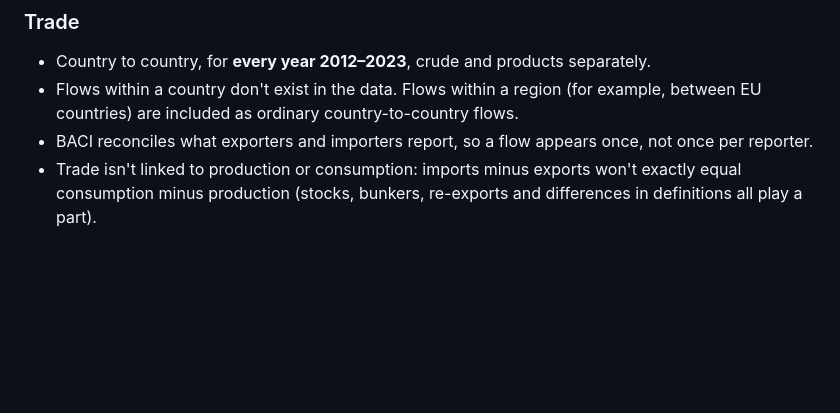
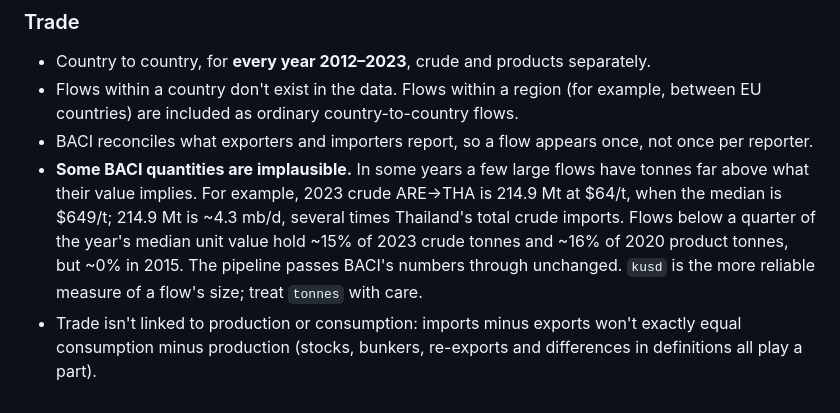
Before and after one commit to R-Koolen/oil-network, a Markdown page: pipeline/README.md, the part around the change. GitHub-like rendering; blank space fills up the shorter version.

Commit message:
docs(pipeline): document implausible BACI quantities (QA finding)
Co-Authored-By: Claude Opus 5.5 <noreply@anthropic.com>

```diff
--- a/pipeline/README.md
+++ b/pipeline/README.md
@@ -116,5 +116,11 @@ so nothing is left over.
 - Flows within a country don't exist in the data. Flows within a region (for example, between EU countries)
   are included as ordinary country-to-country flows.
 - BACI reconciles what exporters and importers report, so a flow appears once, not once per reporter.
+- **Some BACI quantities are implausible.** In some years a few large flows have tonnes far above what their
+  value implies. For example, 2023 crude ARE→THA is 214.9 Mt at $64/t, when the median is $649/t; 214.9 Mt is
+  ~4.3 mb/d, several times Thailand's total crude imports. Flows below a quarter of the year's median unit
+  value hold ~15% of 2023 crude tonnes and ~16% of 2020 product tonnes, but ~0% in 2015. The pipeline passes
+  BACI's numbers through unchanged. `kusd` is the more reliable measure of a flow's size; treat `tonnes` with
+  care.
 - Trade isn't linked to production or consumption: imports minus exports won't exactly equal consumption
   minus production (stocks, bunkers, re-exports and differences in definitions all play a part).
```
